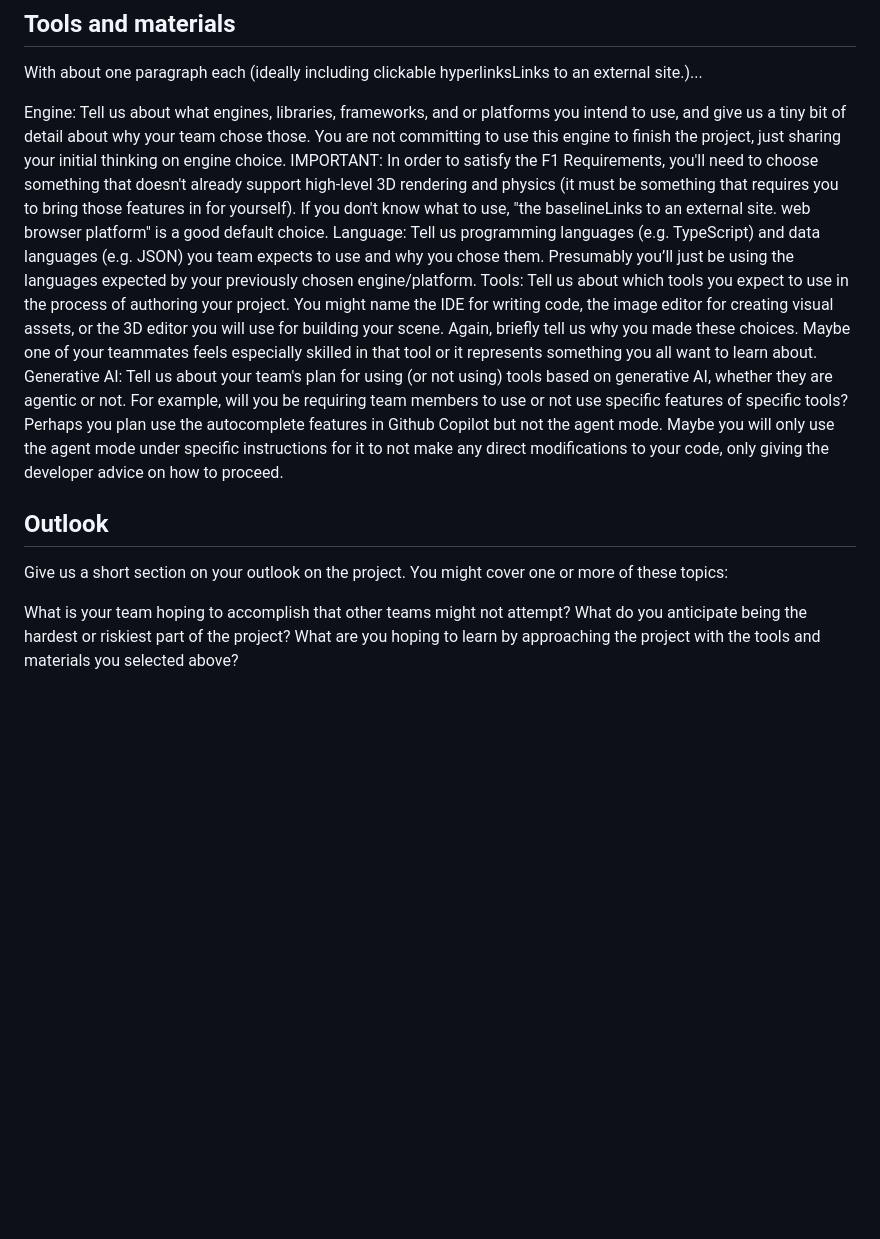
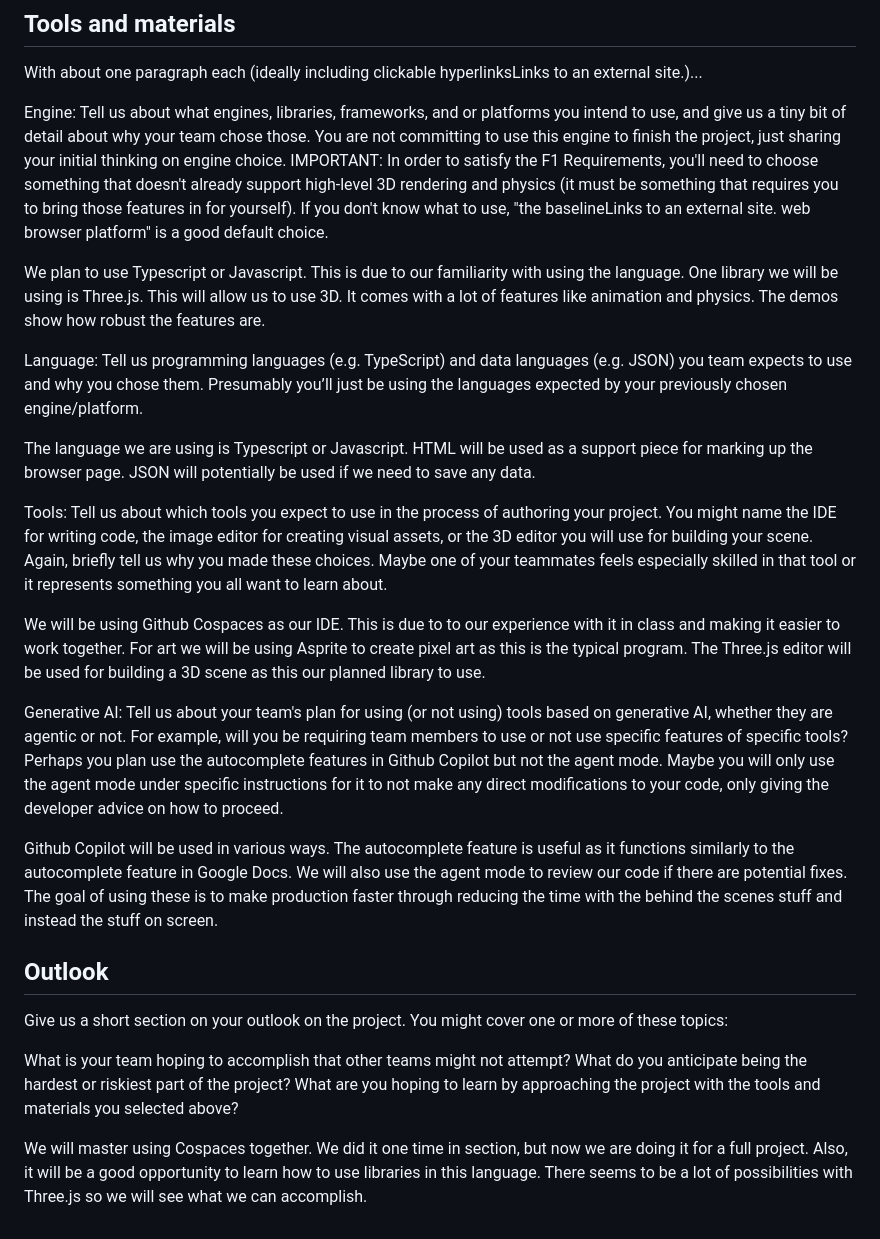
Before and after one commit to kljeung/CMPM121-F-test, a Markdown page: README.md, the part around the change. Drawn GitHub-style; blank space fills up the shorter version.

Commit message:
Update README with project tools and learning
Added details about tools, languages, and AI usage for the project.

```diff
--- a/README.md
+++ b/README.md
@@ -17,12 +17,26 @@ Overall, the four main disciplines all need to be associated with the name of sp
 With about one paragraph each (ideally including clickable hyperlinksLinks to an external site.)...
 
 Engine: Tell us about what engines, libraries, frameworks, and or platforms you intend to use, and give us a tiny bit of detail about why your team chose those. You are not committing to use this engine to finish the project, just sharing your initial thinking on engine choice. IMPORTANT: In order to satisfy the F1 Requirements, you'll need to choose something that doesn't already support high-level 3D rendering and physics (it must be something that requires you to bring those features in for yourself). If you don't know what to use, "the baselineLinks to an external site. web browser platform" is a good default choice.
+
+We plan to use Typescript or Javascript. This is due to our familiarity with using the language. One library we will be using is Three.js. This will allow us to use 3D. It comes with a lot of features like animation and physics. The demos show how robust the features are.
+
 Language: Tell us programming languages (e.g. TypeScript) and data languages (e.g. JSON) you team expects to use and why you chose them. Presumably you’ll just be using the languages expected by your previously chosen engine/platform.
+
+The language we are using is Typescript or Javascript. HTML will be used as a support piece for marking up the browser page. JSON will potentially be used if we need to save any data.
+
 Tools: Tell us about which tools you expect to use in the process of authoring your project. You might name the IDE for writing code, the image editor for creating visual assets, or the 3D editor you will use for building your scene. Again, briefly tell us why you made these choices. Maybe one of your teammates feels especially skilled in that tool or it represents something you all want to learn about.
+
+We will be using Github Cospaces as our IDE. This is due to to our experience with it in class and making it easier to work together. For art we will be using Asprite to create pixel art as this is the typical program. The Three.js editor will be used for building a 3D scene as this our planned library to use.
+
 Generative AI: Tell us about your team's plan for using (or not using) tools based on generative AI, whether they are agentic or not. For example, will you be requiring team members to use or not use specific features of specific tools? Perhaps you plan use the autocomplete features in Github Copilot but not the agent mode. Maybe you will only use the agent mode under specific instructions for it to not make any direct modifications to your code, only giving the developer advice on how to proceed.
+
+Github Copilot will be used in various ways. The autocomplete feature is useful as it functions similarly to the autocomplete feature in Google Docs. We will also use the agent mode to review our code if there are potential fixes. The goal of using these is to make production faster through reducing the time with the behind the scenes stuff and instead the stuff on screen.
+
 ## Outlook
 Give us a short section on your outlook on the project. You might cover one or more of these topics:
 
 What is your team hoping to accomplish that other teams might not attempt?
 What do you anticipate being the hardest or riskiest part of the project?
 What are you hoping to learn by approaching the project with the tools and materials you selected above?
+
+We will master using Cospaces together. We did it one time in section, but now we are doing it for a full project. Also, it will be a good opportunity to learn how to use libraries in this language. There seems to be a lot of possibilities with Three.js so we will see what we can accomplish.
```
